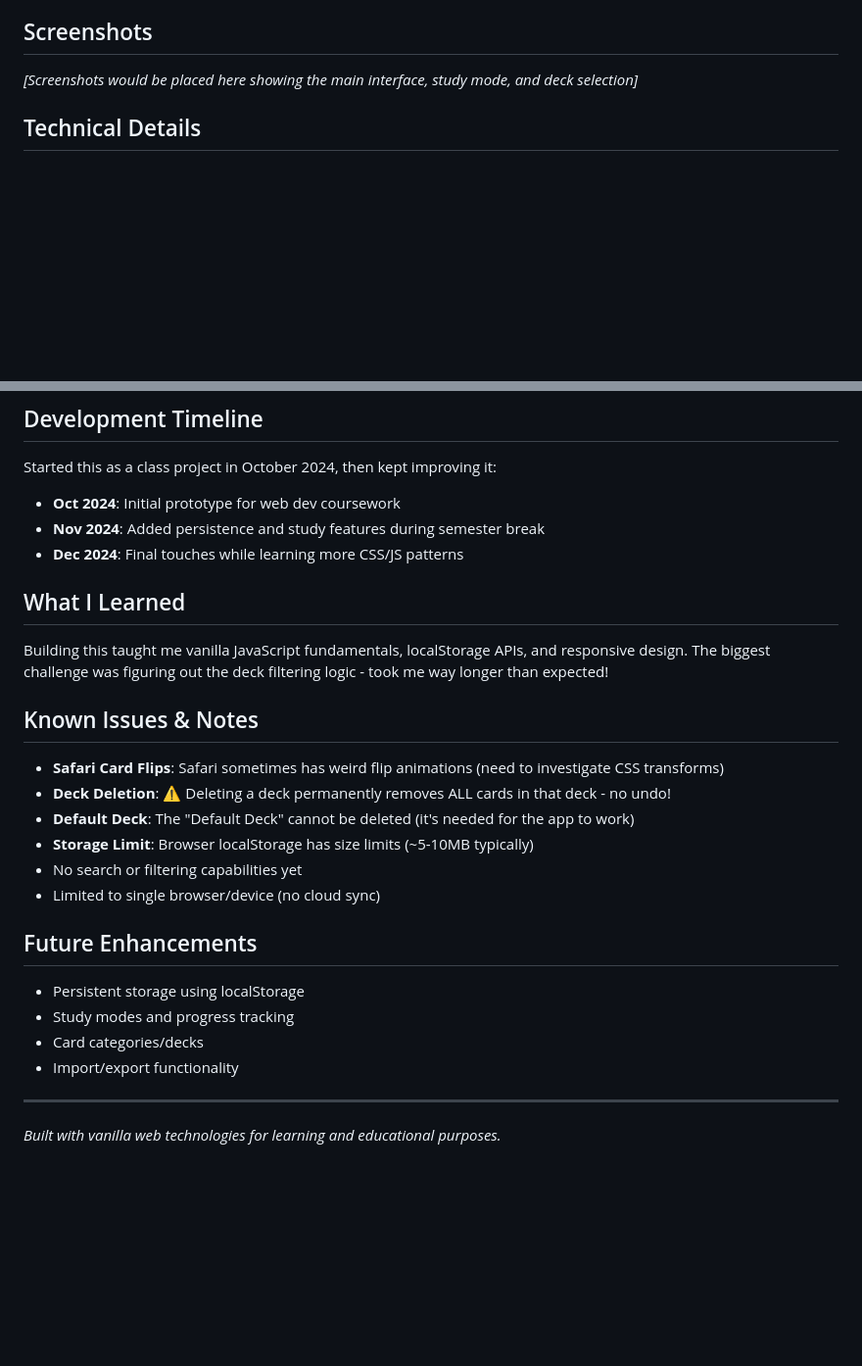
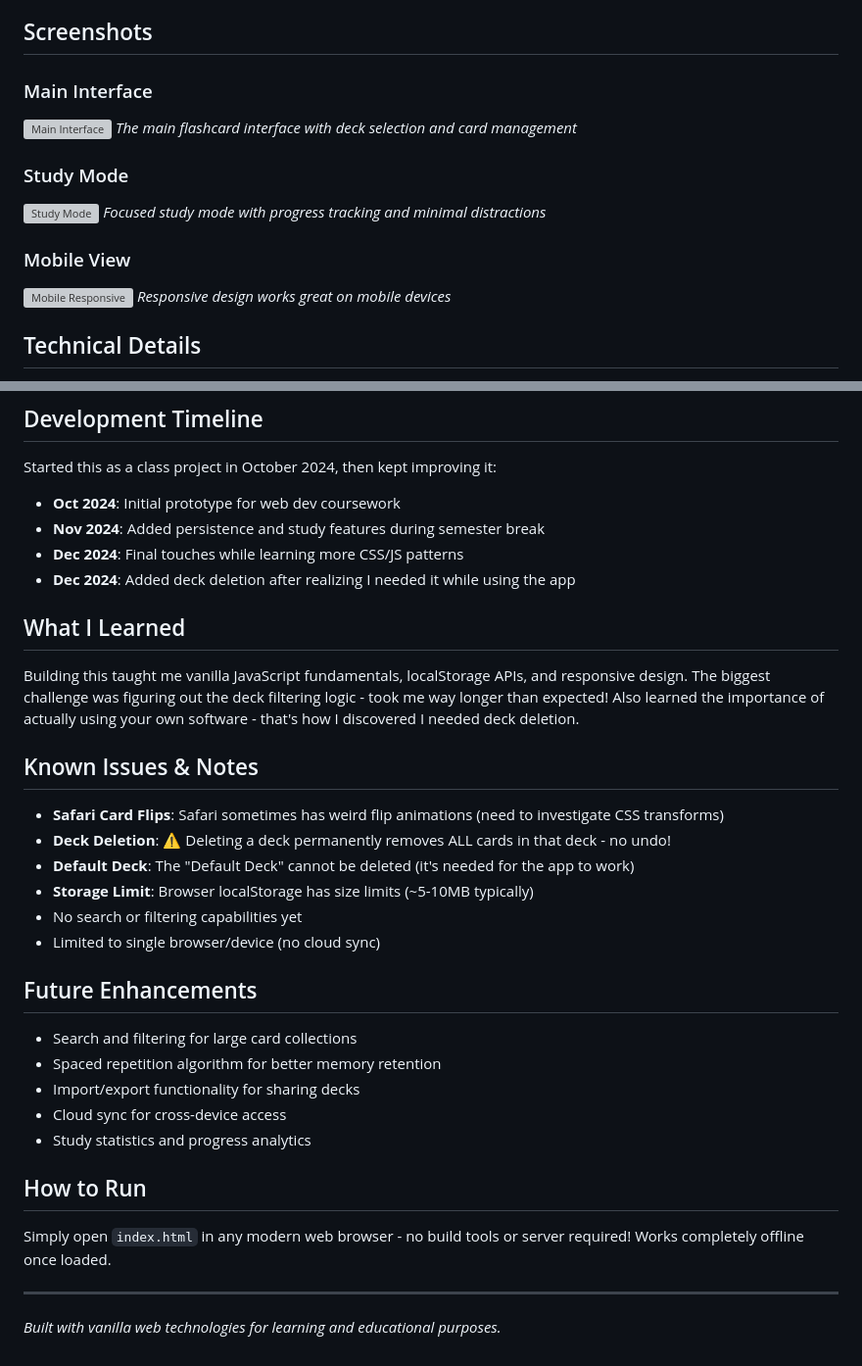
Before and after one commit to HitSisOnline/FlashLearn, a Markdown page: README.md, 2 parts joined by grey strips. Shown: that part at 98% size. Rendered like a GitHub page; blank space fills up the shorter version; grey boxes are pictures that could not be loaded.

```diff
--- a/README.md
+++ b/README.md
@@ -35,7 +35,18 @@ FlashLearn is a minimal web-based flashcard app built as an academic prototype i
    - **Esc**: Exit study mode
 
 ## Screenshots
-*[Screenshots would be placed here showing the main interface, study mode, and deck selection]*
+
+### Main Interface
+![Main Interface](screenshots/main-interface.png)
+*The main flashcard interface with deck selection and card management*
+
+### Study Mode
+![Study Mode](screenshots/study-mode.png)
+*Focused study mode with progress tracking and minimal distractions*
+
+### Mobile View
+![Mobile Responsive](screenshots/mobile-view.png)
+*Responsive design works great on mobile devices*
 
 ## Technical Details
 
@@ -58,9 +69,10 @@ Started this as a class project in October 2024, then kept improving it:
 - **Oct 2024**: Initial prototype for web dev coursework
 - **Nov 2024**: Added persistence and study features during semester break
 - **Dec 2024**: Final touches while learning more CSS/JS patterns
+- **Dec 2024**: Added deck deletion after realizing I needed it while using the app
 
 ## What I Learned
-Building this taught me vanilla JavaScript fundamentals, localStorage APIs, and responsive design. The biggest challenge was figuring out the deck filtering logic - took me way longer than expected!
+Building this taught me vanilla JavaScript fundamentals, localStorage APIs, and responsive design. The biggest challenge was figuring out the deck filtering logic - took me way longer than expected! Also learned the importance of actually using your own software - that's how I discovered I needed deck deletion.
 
 ## Known Issues & Notes
 - **Safari Card Flips**: Safari sometimes has weird flip animations (need to investigate CSS transforms)
@@ -72,10 +84,15 @@ Building this taught me vanilla JavaScript fundamentals, localStorage APIs, and
 
 ## Future Enhancements
 
-- Persistent storage using localStorage
-- Study modes and progress tracking
-- Card categories/decks
-- Import/export functionality
+- Search and filtering for large card collections
+- Spaced repetition algorithm for better memory retention
+- Import/export functionality for sharing decks
+- Cloud sync for cross-device access
+- Study statistics and progress analytics
+
+## How to Run
+
+Simply open `index.html` in any modern web browser - no build tools or server required! Works completely offline once loaded.
 
 ---
 
```
Also changed, not shown: learning_notes.md (+32 -0 lines).
